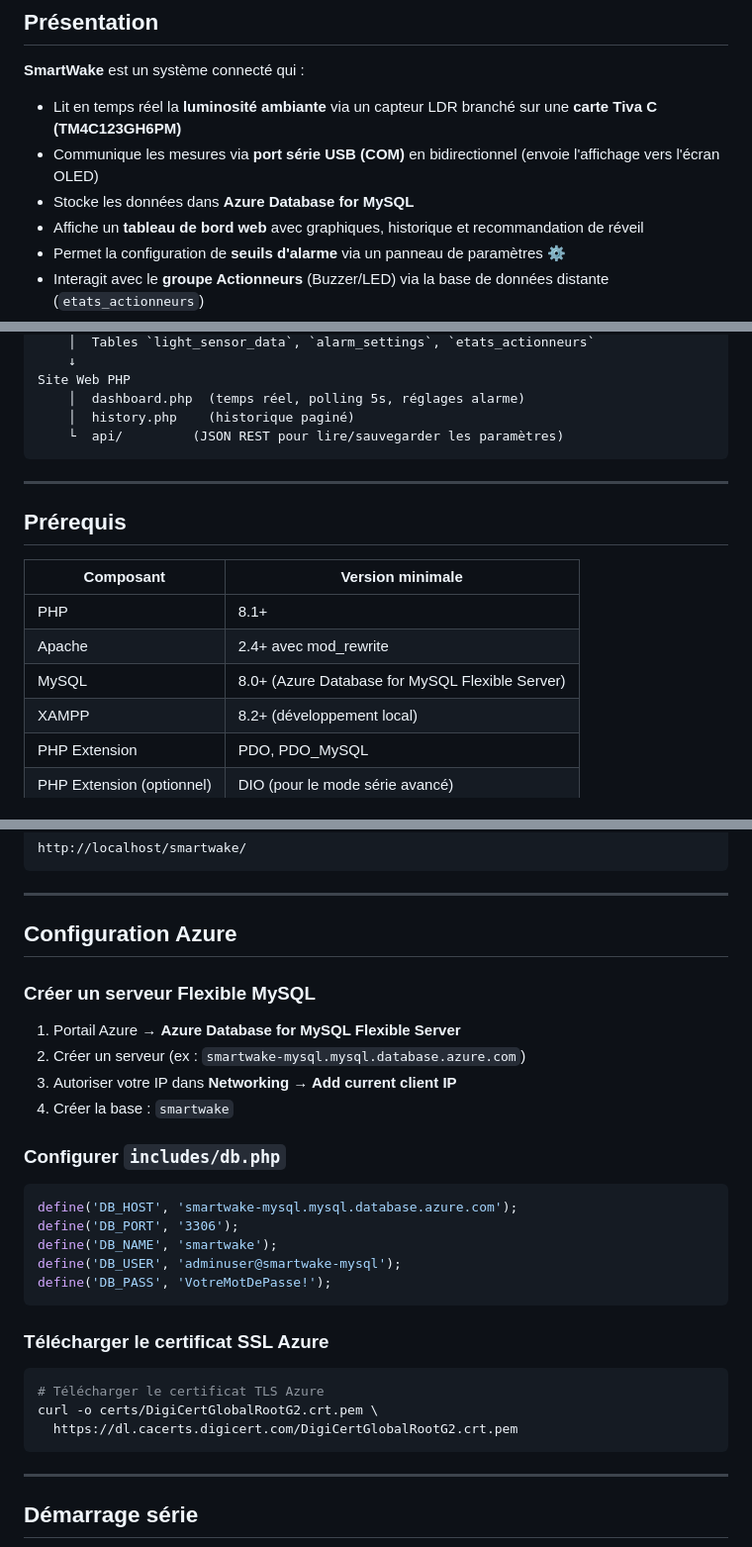
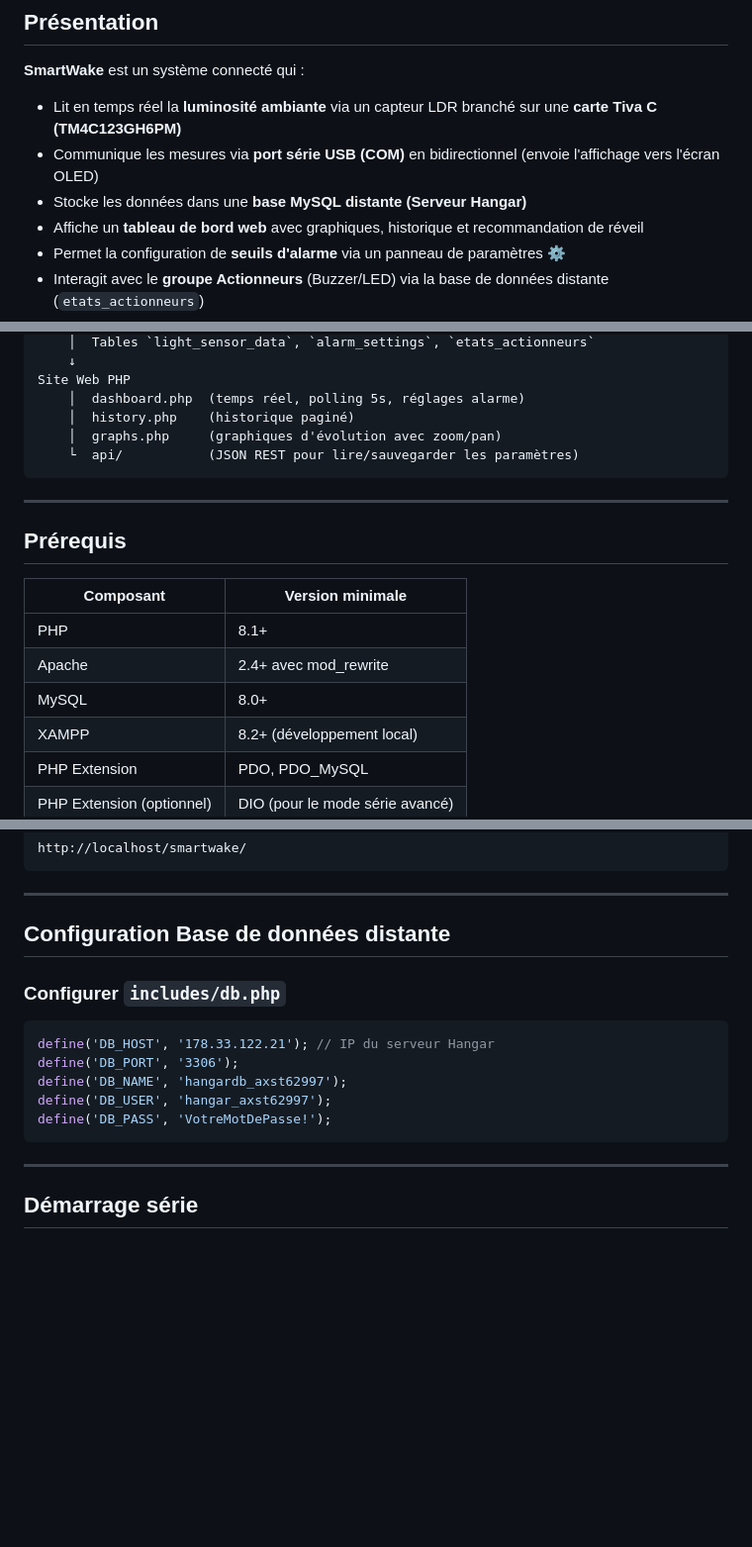
Before and after one commit to naikurou/SmartWake, a Markdown page: README.md, 3 parts joined by grey strips. Shown at 99% size. Drawn GitHub-style; blank space fills up the shorter version.

Commit message:
Docs: Update README with Hangar DB connection and graphs page

````diff
--- a/README.md
+++ b/README.md
@@ -25,7 +25,7 @@
 
 - Lit en temps réel la **luminosité ambiante** via un capteur LDR branché sur une **carte Tiva C (TM4C123GH6PM)**
 - Communique les mesures via **port série USB (COM)** en bidirectionnel (envoie l'affichage vers l'écran OLED)
-- Stocke les données dans **Azure Database for MySQL**
+- Stocke les données dans une **base MySQL distante (Serveur Hangar)**
 - Affiche un **tableau de bord web** avec graphiques, historique et recommandation de réveil
 - Permet la configuration de **seuils d'alarme** via un panneau de paramètres ⚙️
 - Interagit avec le **groupe Actionneurs** (Buzzer/LED) via la base de données distante (`etats_actionneurs`)
@@ -57,7 +57,8 @@ Azure Database for MySQL
 Site Web PHP
     │  dashboard.php  (temps réel, polling 5s, réglages alarme)
     │  history.php    (historique paginé)
-    └  api/         (JSON REST pour lire/sauvegarder les paramètres)
+    │  graphs.php     (graphiques d'évolution avec zoom/pan)
+    └  api/           (JSON REST pour lire/sauvegarder les paramètres)
 ```
 
 ---
@@ -68,7 +69,7 @@ Site Web PHP
 |-----------|-----------------|
 | PHP | 8.1+ |
 | Apache | 2.4+ avec mod_rewrite |
-| MySQL | 8.0+ (Azure Database for MySQL Flexible Server) |
+| MySQL | 8.0+ |
 | XAMPP | 8.2+ (développement local) |
 | PHP Extension | PDO, PDO_MySQL |
 | PHP Extension (optionnel) | DIO (pour le mode série avancé) |
@@ -129,31 +130,16 @@ http://localhost/smartwake/
 
 ---
 
-## Configuration Azure
-
-### Créer un serveur Flexible MySQL
-
-1. Portail Azure → **Azure Database for MySQL Flexible Server**
-2. Créer un serveur (ex : `smartwake-mysql.mysql.database.azure.com`)
-3. Autoriser votre IP dans **Networking → Add current client IP**
-4. Créer la base : `smartwake`
+## Configuration Base de données distante
 
 ### Configurer `includes/db.php`
 
 ```php
-define('DB_HOST', 'smartwake-mysql.mysql.database.azure.com');
+define('DB_HOST', '178.33.122.21'); // IP du serveur Hangar
 define('DB_PORT', '3306');
-define('DB_NAME', 'smartwake');
-define('DB_USER', 'adminuser@smartwake-mysql');
+define('DB_NAME', 'hangardb_axst62997');
+define('DB_USER', 'hangar_axst62997');
 define('DB_PASS', 'VotreMotDePasse!');
-```
-
-### Télécharger le certificat SSL Azure
-
-```bash
-# Télécharger le certificat TLS Azure
-curl -o certs/DigiCertGlobalRootG2.crt.pem \
-  https://dl.cacerts.digicert.com/DigiCertGlobalRootG2.crt.pem
 ```
 
 ---
````
